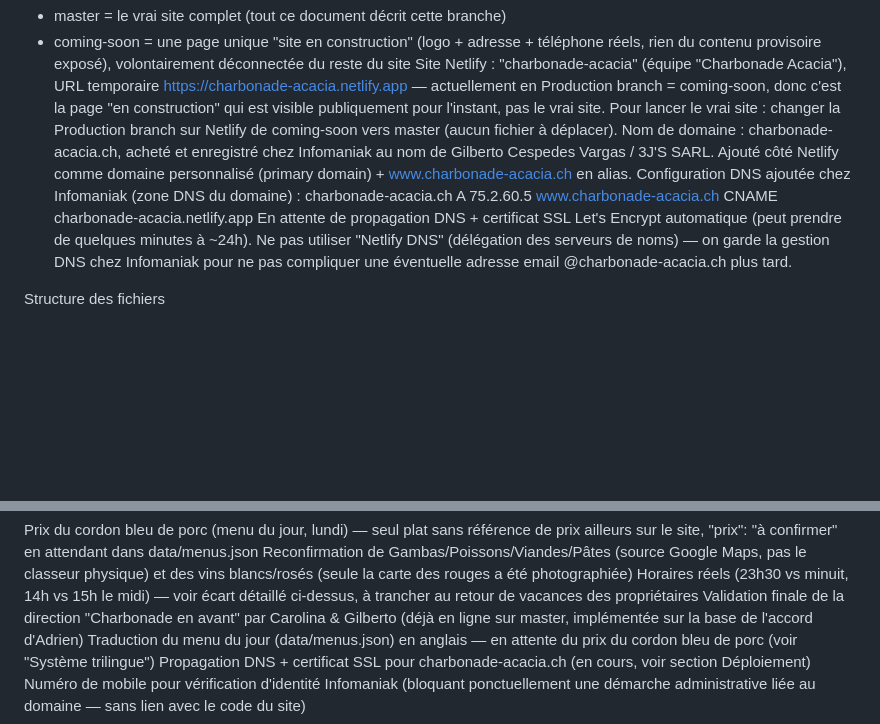
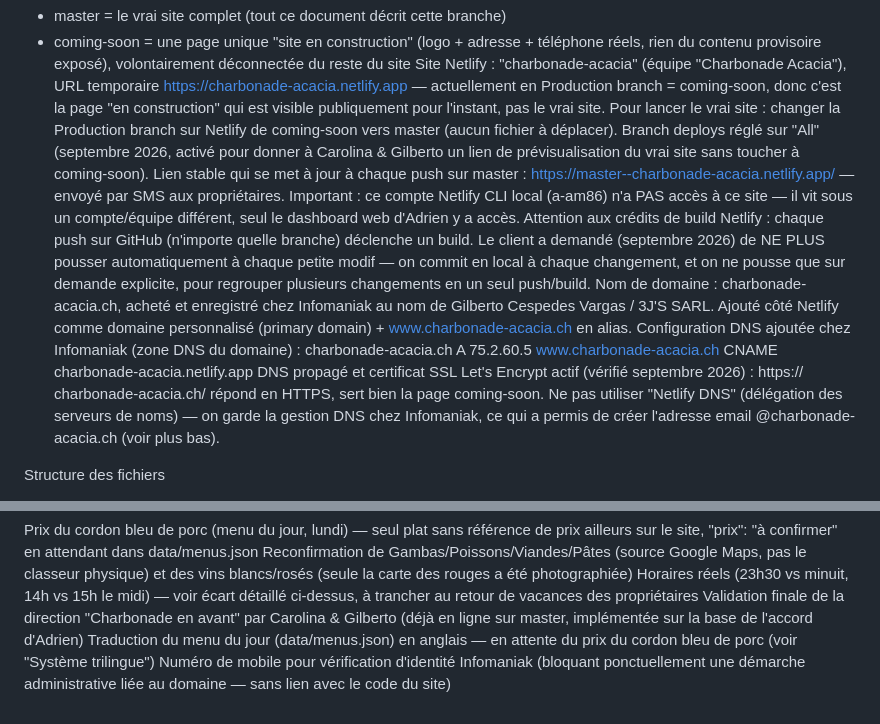
Before and after one commit to charboacacia/charbonade-acacia, a Markdown page: claude.md, 2 parts joined by grey strips. Drawn GitHub-style; blank space fills up the shorter version.

Commit message:
Documente le DNS/SSL résolus, les branch deploys et la pause sur les push auto

```diff
--- a/claude.md
+++ b/claude.md
@@ -41,16 +41,25 @@ Site Netlify : "charbonade-acacia" (équipe "Charbonade Acacia"), URL temporaire
   donc c'est la page "en construction" qui est visible publiquement pour l'instant, pas le
   vrai site. Pour lancer le vrai site : changer la Production branch sur Netlify de
   coming-soon vers master (aucun fichier à déplacer).
+Branch deploys réglé sur "All" (septembre 2026, activé pour donner à Carolina & Gilberto un
+  lien de prévisualisation du vrai site sans toucher à coming-soon). Lien stable qui se met à
+  jour à chaque push sur master : https://master--charbonade-acacia.netlify.app/ — envoyé par
+  SMS aux propriétaires. Important : ce compte Netlify CLI local (a-am86) n'a PAS accès à ce
+  site — il vit sous un compte/équipe différent, seul le dashboard web d'Adrien y a accès.
+  Attention aux crédits de build Netlify : chaque push sur GitHub (n'importe quelle branche)
+  déclenche un build. Le client a demandé (septembre 2026) de NE PLUS pousser automatiquement
+  à chaque petite modif — on commit en local à chaque changement, et on ne pousse que sur
+  demande explicite, pour regrouper plusieurs changements en un seul push/build.
 Nom de domaine : charbonade-acacia.ch, acheté et enregistré chez Infomaniak au nom de
   Gilberto Cespedes Vargas / 3J'S SARL. Ajouté côté Netlify comme domaine personnalisé
   (primary domain) + www.charbonade-acacia.ch en alias. Configuration DNS ajoutée chez
   Infomaniak (zone DNS du domaine) :
     charbonade-acacia.ch       A      75.2.60.5
     www.charbonade-acacia.ch   CNAME  charbonade-acacia.netlify.app
-  En attente de propagation DNS + certificat SSL Let's Encrypt automatique (peut prendre de
-  quelques minutes à ~24h). Ne pas utiliser "Netlify DNS" (délégation des serveurs de noms) —
-  on garde la gestion DNS chez Infomaniak pour ne pas compliquer une éventuelle adresse email
-  @charbonade-acacia.ch plus tard.
+  DNS propagé et certificat SSL Let's Encrypt actif (vérifié septembre 2026) : https://
+  charbonade-acacia.ch/ répond en HTTPS, sert bien la page coming-soon. Ne pas utiliser
+  "Netlify DNS" (délégation des serveurs de noms) — on garde la gestion DNS chez Infomaniak,
+  ce qui a permis de créer l'adresse email @charbonade-acacia.ch (voir plus bas).
 
 
 Structure des fichiers
@@ -561,6 +570,5 @@ Validation finale de la direction "Charbonade en avant" par Carolina & Gilberto
 sur master, implémentée sur la base de l'accord d'Adrien)
 Traduction du menu du jour (data/menus.json) en anglais — en attente du prix du cordon bleu de
 porc (voir "Système trilingue")
-Propagation DNS + certificat SSL pour charbonade-acacia.ch (en cours, voir section Déploiement)
 Numéro de mobile pour vérification d'identité Infomaniak (bloquant ponctuellement une
 démarche administrative liée au domaine — sans lien avec le code du site)
```
